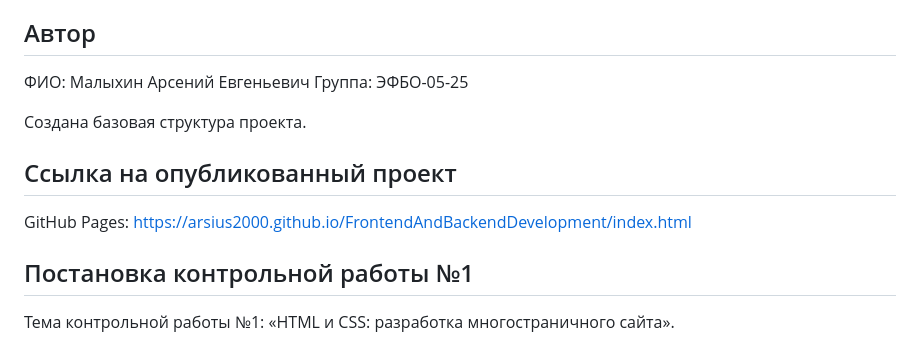
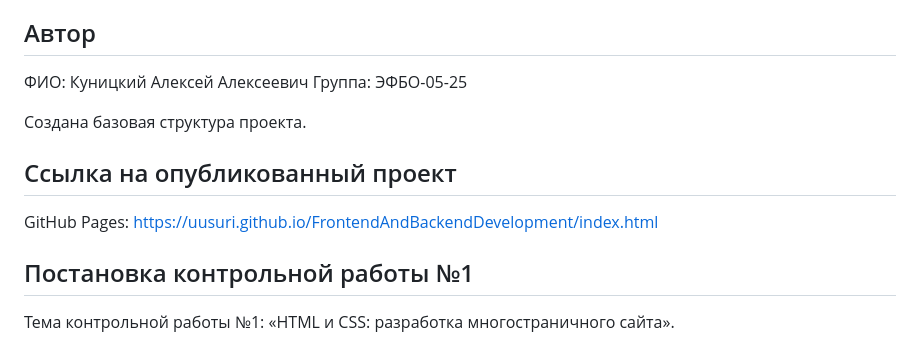
Before and after one commit to uusuri/FrontendAndBackendDevelopment, a Markdown page: README.md, the part around the change. Rendered like a GitHub page.

Commit message:
Revise README
Updated author information and added BEM structure section.

```diff
--- a/README.md
+++ b/README.md
@@ -23,14 +23,14 @@
 
 ## Автор
 
-ФИО: Малыхин Арсений Евгеньевич
+ФИО: Куницкий Алексей Алексеевич
 Группа: ЭФБО-05-25
 
 Создана базовая структура проекта.
 
 ## Ссылка на опубликованный проект
 
-GitHub Pages: https://arsius2000.github.io/FrontendAndBackendDevelopment/index.html
+GitHub Pages: https://uusuri.github.io/FrontendAndBackendDevelopment/index.html
 
 ## Постановка контрольной работы №1
 
```
